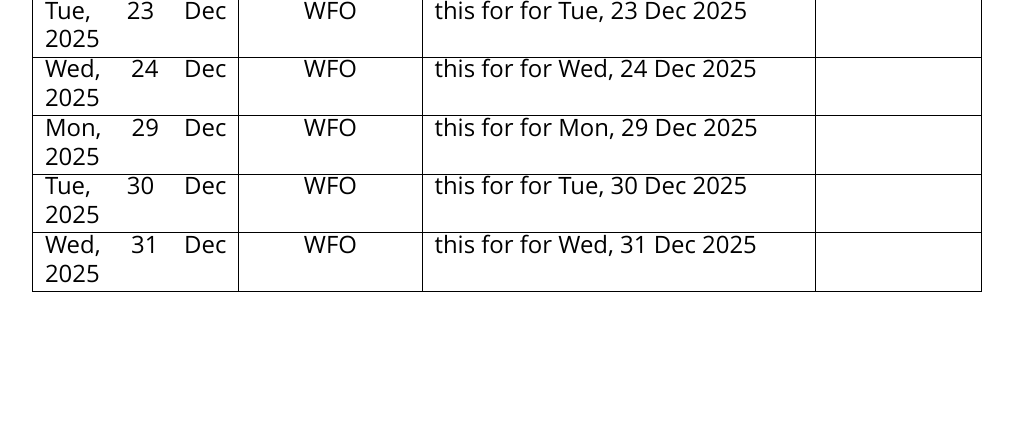
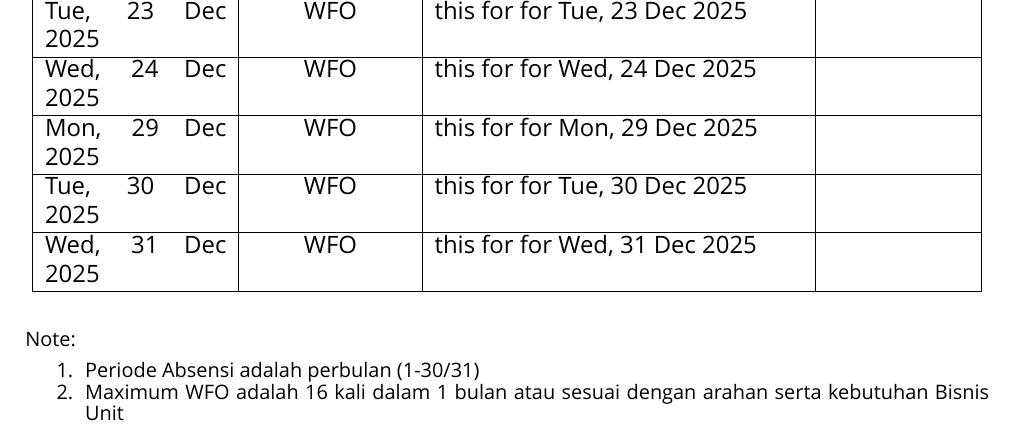
Before and after one commit to Edriczz/logbook-template, a LaTeX document (main.tex): part of page 2 of 2, cut so that both start at the same text, the shorter picture padded with empty space. Compiled offline with XeLaTeX; a missing font is replaced by an installed copy or a similar font.

Commit message:
Add:notes at he end of document

```diff
--- a/main.tex
+++ b/main.tex
@@ -103,4 +103,17 @@ Wed, 31 Dec 2025 & WFO & this for for Wed, 31 Dec 2025 & \\
 \hline
 \end{longtable}
 
+\vspace{0.2cm}
+{\footnotesize
+\renewcommand{\baselinestretch}{0.8}\selectfont
+\noindent Note:
+\begin{enumerate}
+    \setlength{\itemsep}{0pt}
+    \setlength{\parskip}{0pt}
+    \setlength{\parsep}{0pt}
+    \item Periode Absensi adalah perbulan (1-30/31)
+    \item Maximum WFO adalah 16 kali dalam 1 bulan atau sesuai dengan arahan serta kebutuhan Bisnis Unit
+\end{enumerate}
+}
+
 \end{document}
```
